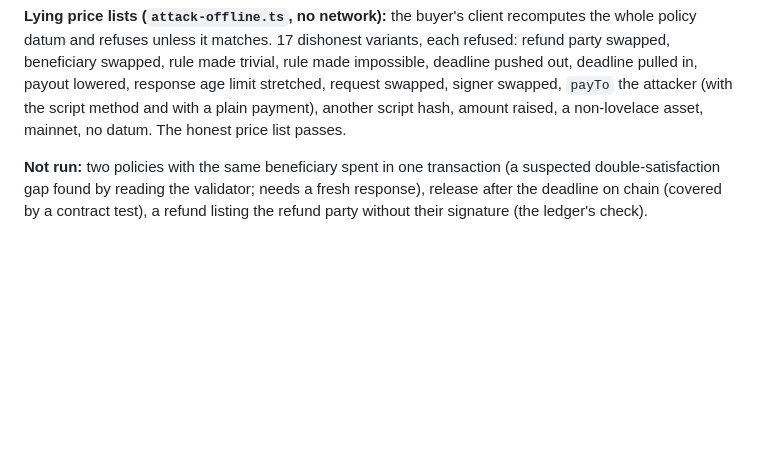
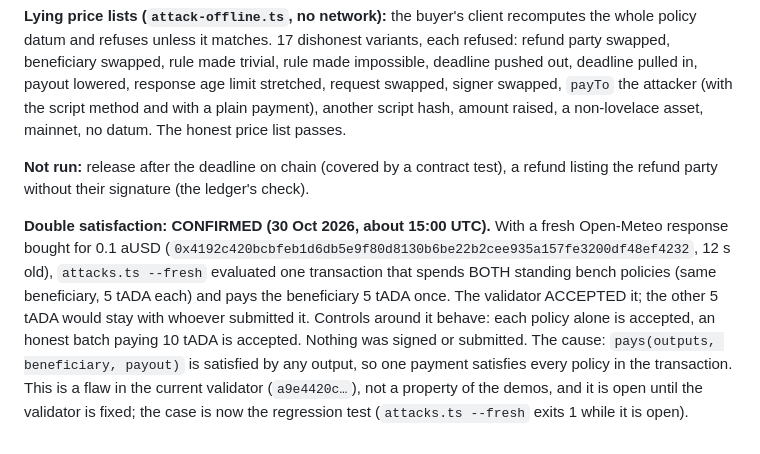
Before and after one commit to luk-huebner/tum-hack-2026, a Markdown page: PROOFS.md, the part around the change. Drawn GitHub-style; blank space fills up the shorter version.

```diff
--- a/PROOFS.md
+++ b/PROOFS.md
@@ -197,4 +197,6 @@ What this does not show: more than one escrow at a time, a rule that is not yet
 
 **Lying price lists (`attack-offline.ts`, no network):** the buyer's client recomputes the whole policy datum and refuses unless it matches. 17 dishonest variants, each refused: refund party swapped, beneficiary swapped, rule made trivial, rule made impossible, deadline pushed out, deadline pulled in, payout lowered, response age limit stretched, request swapped, signer swapped, `payTo` the attacker (with the script method and with a plain payment), another script hash, amount raised, a non-lovelace asset, mainnet, no datum. The honest price list passes.
 
-**Not run:** two policies with the same beneficiary spent in one transaction (a suspected double-satisfaction gap found by reading the validator; needs a fresh response), release after the deadline on chain (covered by a contract test), a refund listing the refund party without their signature (the ledger's check).
+**Not run:** release after the deadline on chain (covered by a contract test), a refund listing the refund party without their signature (the ledger's check).
+
+**Double satisfaction: CONFIRMED (30 Oct 2026, about 15:00 UTC).** With a fresh Open-Meteo response bought for 0.1 aUSD (`0x4192c420bcbfeb1d6db5e9f80d8130b6be22b2cee935a157fe3200df48ef4232`, 12 s old), `attacks.ts --fresh` evaluated one transaction that spends BOTH standing bench policies (same beneficiary, 5 tADA each) and pays the beneficiary 5 tADA once. The validator ACCEPTED it; the other 5 tADA would stay with whoever submitted it. Controls around it behave: each policy alone is accepted, an honest batch paying 10 tADA is accepted. Nothing was signed or submitted. The cause: `pays(outputs, beneficiary, payout)` is satisfied by any output, so one payment satisfies every policy in the transaction. This is a flaw in the current validator (`a9e4420c…`), not a property of the demos, and it is open until the validator is fixed; the case is now the regression test (`attacks.ts --fresh` exits 1 while it is open).
```
Also changed, not shown: TRUST.md (+4 -3 lines).
